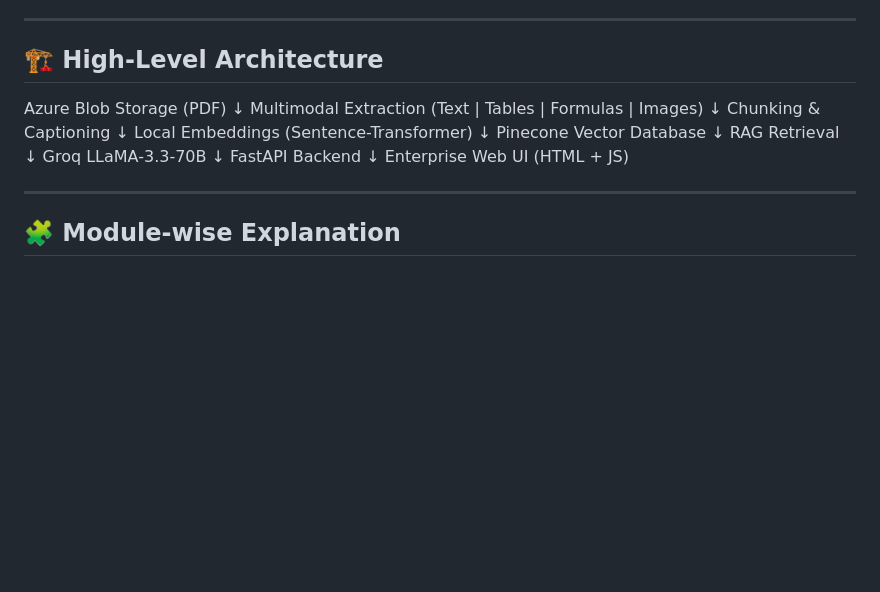
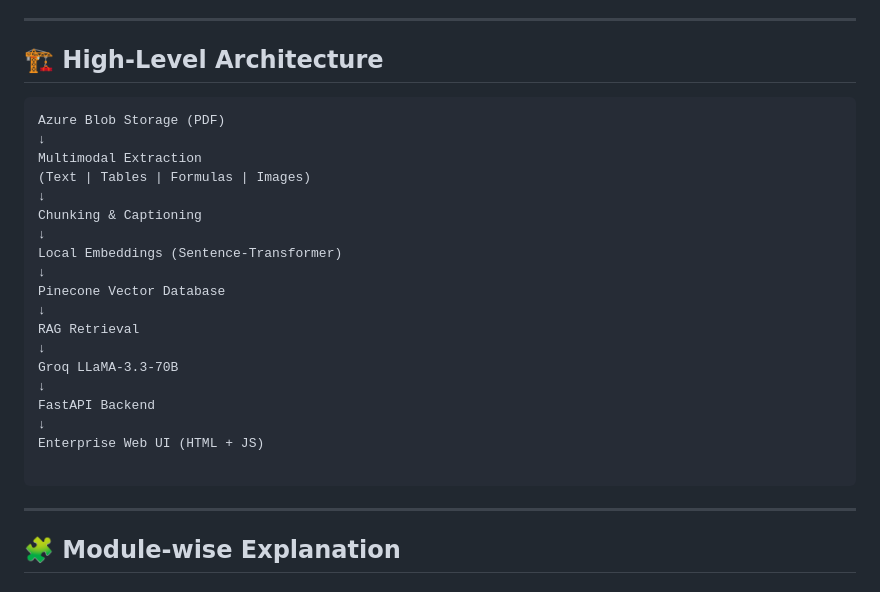
Before and after one commit to Vaishu15764/azure-multimodal-rag_AI_Assistant, a Markdown page: README.md, the part around the change. Drawn GitHub-style; blank space fills up the shorter version.

````diff
--- a/README.md
+++ b/README.md
@@ -73,7 +73,7 @@ This project solves these problems by building a **scalable, multimodal, memory-
 ---
 
 ## 🏗️ High-Level Architecture
-
+```text
 Azure Blob Storage (PDF)
 ↓
 Multimodal Extraction
@@ -93,7 +93,7 @@ FastAPI Backend
 ↓
 Enterprise Web UI (HTML + JS)
 
-
+```
 ---
 
 ## 🧩 Module-wise Explanation
````
